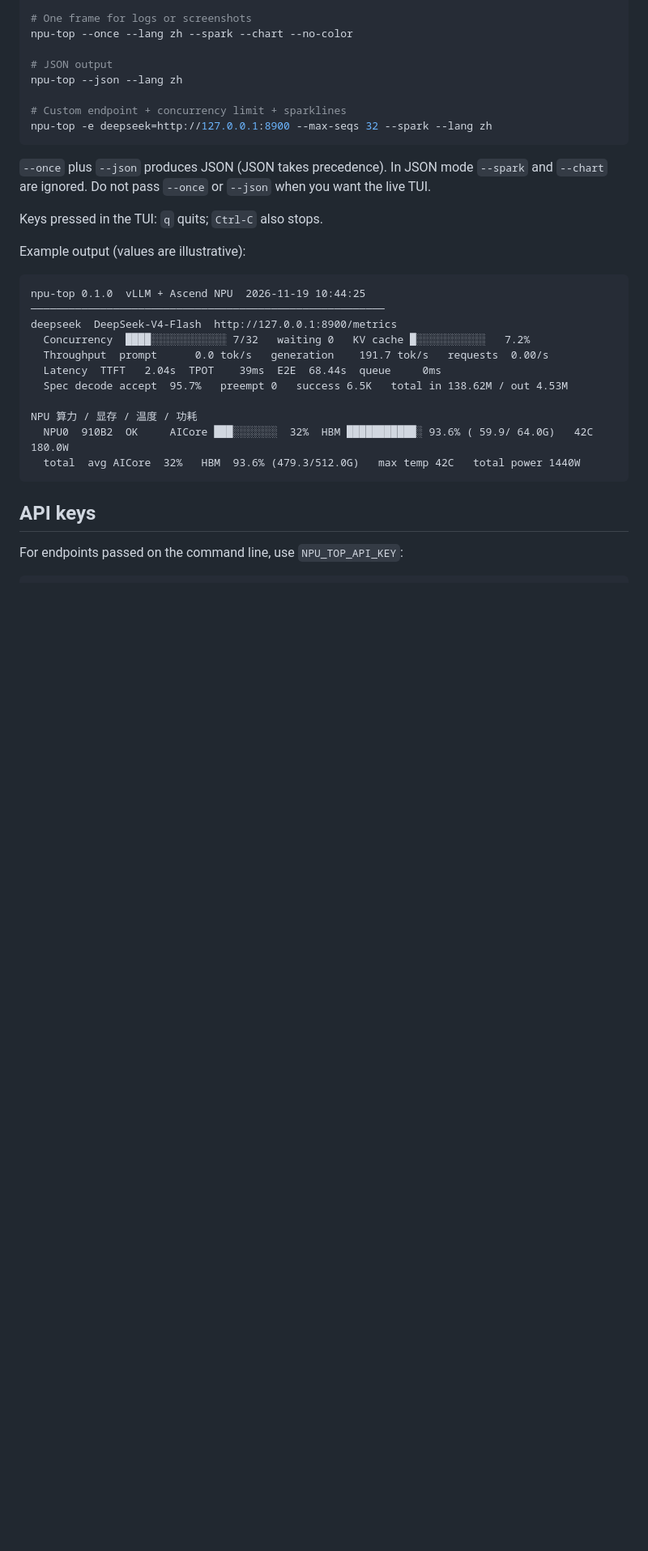
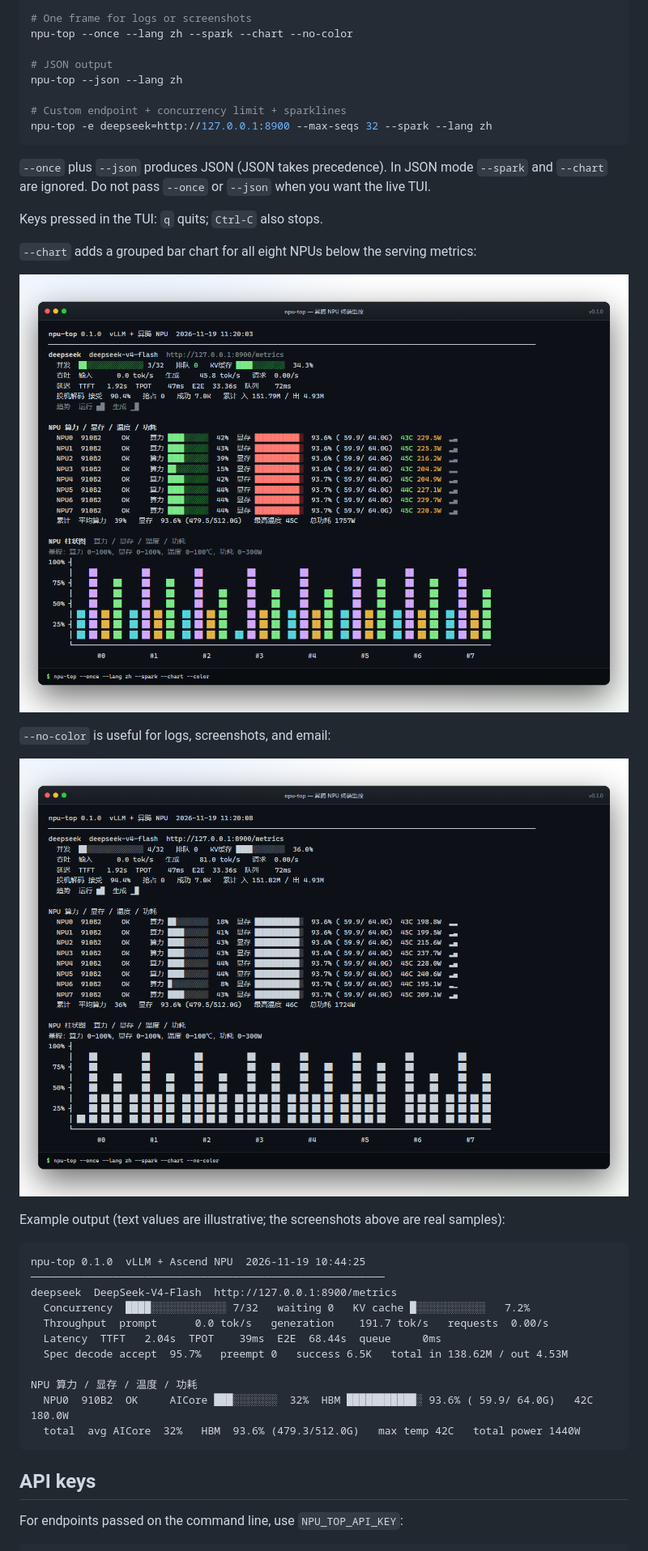
Before and after one commit to LIRUILONGS/npu-top, a Markdown page: README.en.md, the part around one of its changes. Shown at 81% size. GitHub-like rendering; pictures changed too: docs/screenshots/chart.png (added), docs/screenshots/nocolor.png (added); blank space fills up the shorter version.

Commit message:
docs: add terminal screenshots to README

````diff
--- a/README.en.md
+++ b/README.en.md
@@ -116,7 +120,16 @@ the live TUI.
 
 Keys pressed in the TUI: `q` quits; `Ctrl-C` also stops.
 
-Example output (values are illustrative):
+`--chart` adds a grouped bar chart for all eight NPUs below the serving metrics:
+
+![npu-top grouped chart](docs/screenshots/chart.png)
+
+`--no-color` is useful for logs, screenshots, and email:
+
+![npu-top monochrome output](docs/screenshots/nocolor.png)
+
+Example output (text values are illustrative; the screenshots above are real
+samples):
 
 ```text
 npu-top 0.1.0  vLLM + Ascend NPU  2026-11-19 10:44:25
````
Also changed, not shown: other parts of README.en.md (+5 -1 lines), README.md (+14 -2 lines), docs/screenshots/overview.png (added), 1 other file.
